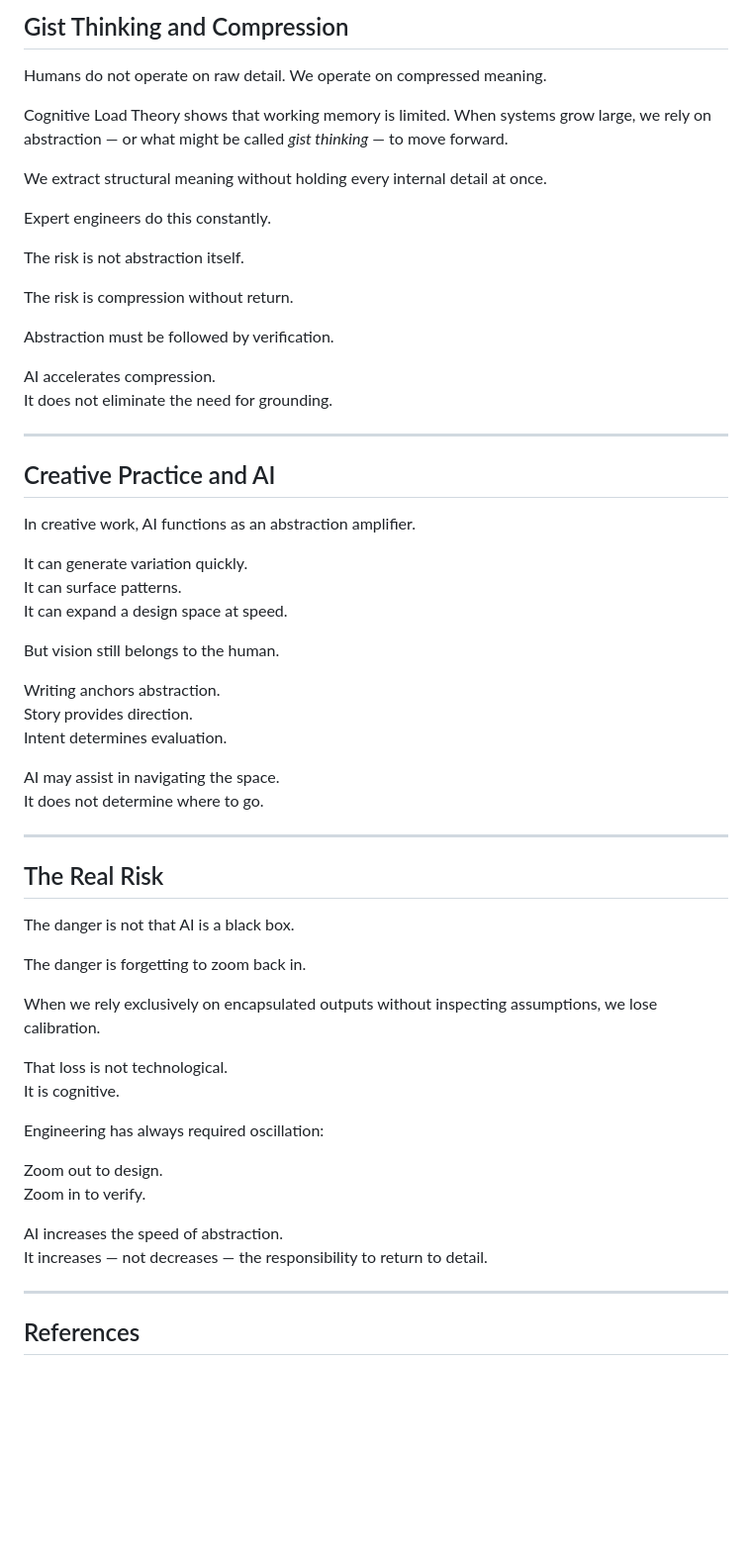
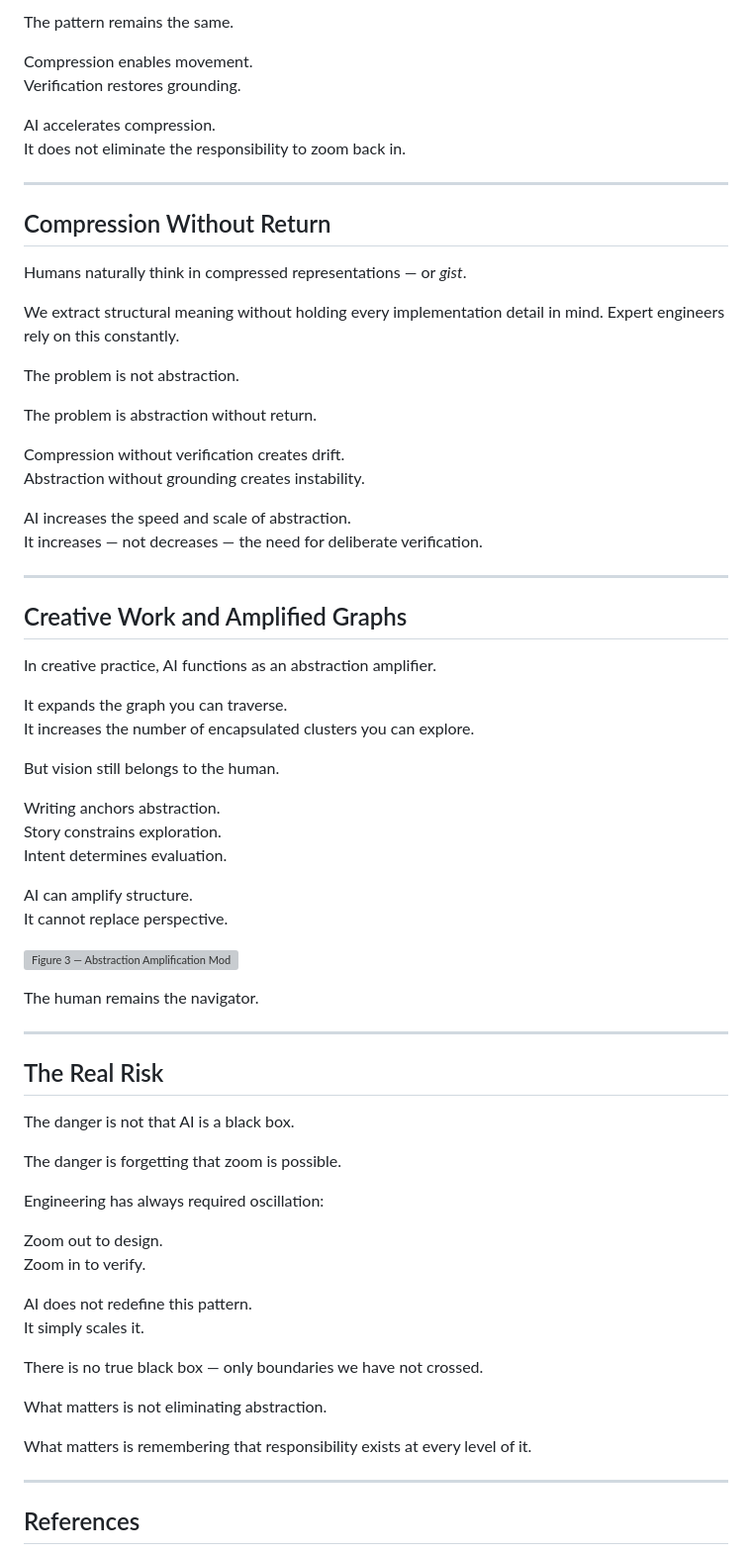
Before and after one commit to egohygiene/articles, a Markdown page: articles/2026-03-no-black-box/published.md, the part around one of its changes. Shown at 99% size. GitHub-like rendering; blank space fills up the shorter version; grey boxes are pictures that could not be loaded.

```diff
--- a/articles/2026-03-no-black-box/published.md
+++ b/articles/2026-03-no-black-box/published.md
@@ -77,41 +81,51 @@ What feels unknowable is often just outside your current zoom level.
 
-## Gist Thinking and Compression
+The pattern remains the same.
 
-Humans do not operate on raw detail. We operate on compressed meaning.
-
-Cognitive Load Theory shows that working memory is limited. When systems grow large, we rely on abstraction — or what might be called *gist thinking* — to move forward.
-
-We extract structural meaning without holding every internal detail at once.
-
-Expert engineers do this constantly.
-
-The risk is not abstraction itself.
-
-The risk is compression without return.
-
-Abstraction must be followed by verification.
+Compression enables movement.
+Verification restores grounding.
 
 AI accelerates compression.
-It does not eliminate the need for grounding.
+It does not eliminate the responsibility to zoom back in.
 
 ---
 
-## Creative Practice and AI
+## Compression Without Return
 
-In creative work, AI functions as an abstraction amplifier.
+Humans naturally think in compressed representations — or *gist*.
 
-It can generate variation quickly.
-It can surface patterns.
-It can expand a design space at speed.
+We extract structural meaning without holding every implementation detail in mind. Expert engineers rely on this constantly.
+
+The problem is not abstraction.
+
+The problem is abstraction without return.
+
+Compression without verification creates drift.
+Abstraction without grounding creates instability.
+
+AI increases the speed and scale of abstraction.
+It increases — not decreases — the need for deliberate verification.
+
+---
+
+## Creative Work and Amplified Graphs
+
+In creative practice, AI functions as an abstraction amplifier.
+
+It expands the graph you can traverse.
+It increases the number of encapsulated clusters you can explore.
 
 But vision still belongs to the human.
 
 Writing anchors abstraction.
-Story provides direction.
+Story constrains exploration.
 Intent determines evaluation.
 
-AI may assist in navigating the space.
-It does not determine where to go.
+AI can amplify structure.
+It cannot replace perspective.
+
+![Figure 3 — Abstraction Amplification Model](assets/figure3.png)
+
+The human remains the navigator.
 
 ---
 
@@ -119,20 +133,21 @@ It does not determine where to go.
 
 The danger is not that AI is a black box.
 
-The danger is forgetting to zoom back in.
-
-When we rely exclusively on encapsulated outputs without inspecting assumptions, we lose calibration.
-
-That loss is not technological.
-It is cognitive.
+The danger is forgetting that zoom is possible.
 
 Engineering has always required oscillation:
 
 Zoom out to design.
 Zoom in to verify.
 
-AI increases the speed of abstraction.
-It increases — not decreases — the responsibility to return to detail.
+AI does not redefine this pattern.
+It simply scales it.
+
+There is no true black box — only boundaries we have not crossed.
+
+What matters is not eliminating abstraction.
+
+What matters is remembering that responsibility exists at every level of it.
 
 ---
 
```
Also changed, not shown: other parts of articles/2026-03-no-black-box/published.md (+32 -40 lines).
